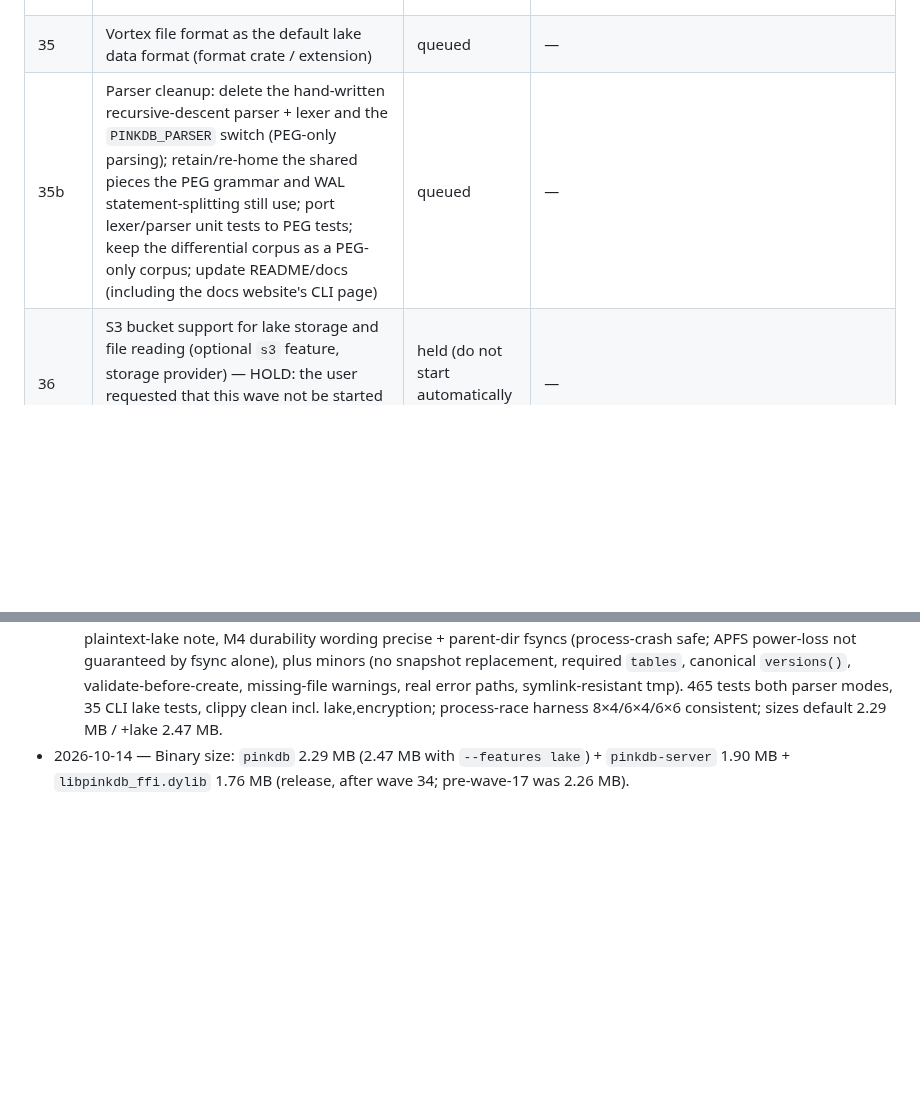
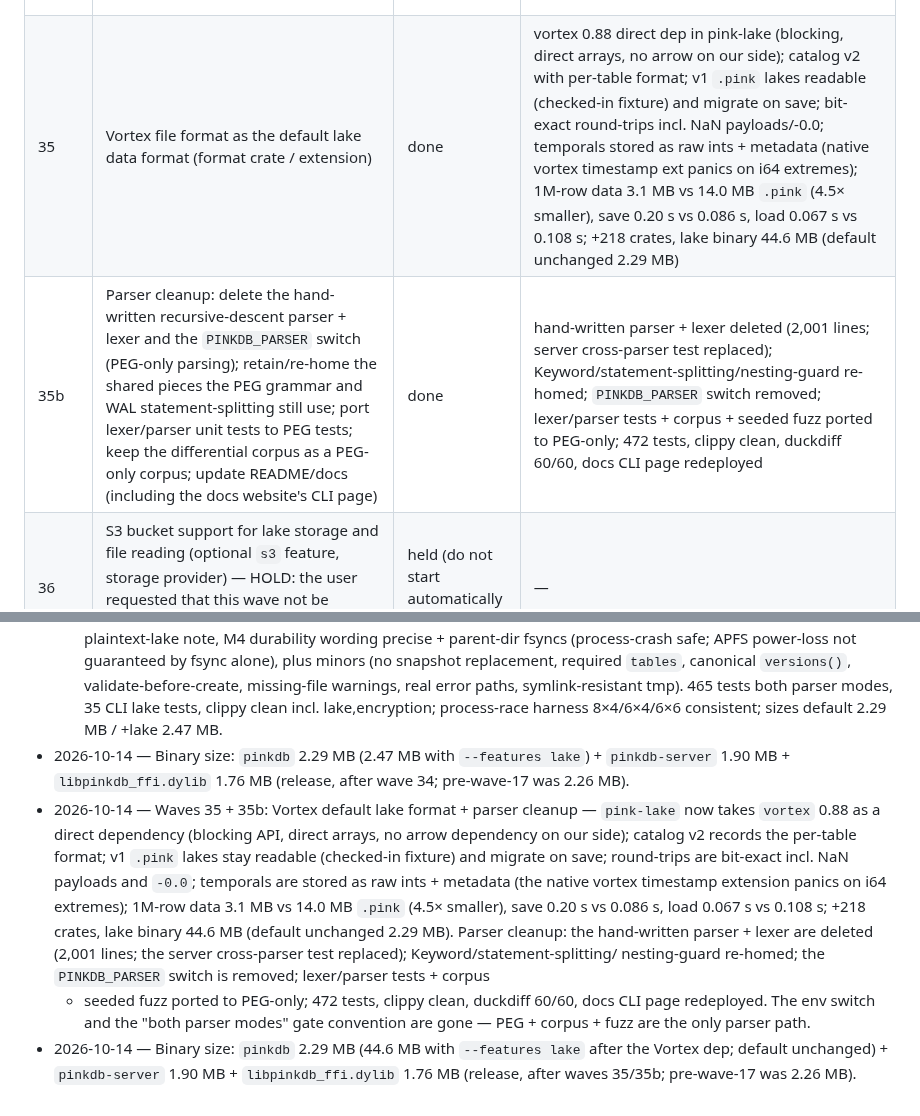
Before and after one commit to openlearnia/pinkdb, a Markdown page: ROADMAP.md, 2 parts joined by grey strips. Rendered like a GitHub page; blank space fills up the shorter version.

Commit message:
roadmap: mark 35 (Vortex) and 35b (parser removal) done

```diff
--- a/ROADMAP.md
+++ b/ROADMAP.md
@@ -57,8 +57,8 @@ Status: `done` / `in progress` / `queued`. A wave is `done` only when `cargo bui
 | 32 | Extensions repository: hosted catalog of built extension artifacts (metadata + binaries) (infra service) | done | live at https://pinkdb-ext-repo.defaultcms.workers.dev (Workers + R2 bucket pinkdb-extensions); index.json + immutable artifact streaming; first entry math_ext 0.1.0 darwin-arm64 (sha256 38abc8b3…, 17088 B) verified by verify.sh |
 | 33 | Custom repositories: user-configurable extension repository URLs and config (core config + repo client) | done | CLI `repo` feature: config `~/.pinkdb/repositories.json`, catalog client (platform/ABI resolve, atomic download, SHA-256 verify), `.install`/`.repositories`/`.installed`; 7 hermetic fixture-server tests + 24 unit tests + live `math_ext` install verified; default CLI 2.27 MB vs 4.33 MB with the feature |
 | 34 | Lake architecture: DuckLake-style decoupled metadata + data storage (catalog, snapshots, data files) (separate crates, storage layer) | done | crates/pink-lake + CLI lake feature: catalog.json + immutable snapshots/<v>.json + per-table data/<table>/<uuid>.pink (single-table engine bytes); snapshot/version/restore API; crash-atomic publication; 465 tests both parser modes, 35 CLI lake tests, clippy clean incl. lake,encryption; process-race harness 8×4/6×4/6×6 consistent; sizes default 2.29 MB / +lake 2.47 MB |
-| 35 | Vortex file format as the default lake data format (format crate / extension) | queued | — |
-| 35b | Parser cleanup: delete the hand-written recursive-descent parser + lexer and the `PINKDB_PARSER` switch (PEG-only parsing); retain/re-home the shared pieces the PEG grammar and WAL statement-splitting still use; port lexer/parser unit tests to PEG tests; keep the differential corpus as a PEG-only corpus; update README/docs (including the docs website's CLI page) | queued | — |
+| 35 | Vortex file format as the default lake data format (format crate / extension) | done | vortex 0.88 direct dep in pink-lake (blocking, direct arrays, no arrow on our side); catalog v2 with per-table format; v1 `.pink` lakes readable (checked-in fixture) and migrate on save; bit-exact round-trips incl. NaN payloads/-0.0; temporals stored as raw ints + metadata (native vortex timestamp ext panics on i64 extremes); 1M-row data 3.1 MB vs 14.0 MB `.pink` (4.5× smaller), save 0.20 s vs 0.086 s, load 0.067 s vs 0.108 s; +218 crates, lake binary 44.6 MB (default unchanged 2.29 MB) |
+| 35b | Parser cleanup: delete the hand-written recursive-descent parser + lexer and the `PINKDB_PARSER` switch (PEG-only parsing); retain/re-home the shared pieces the PEG grammar and WAL statement-splitting still use; port lexer/parser unit tests to PEG tests; keep the differential corpus as a PEG-only corpus; update README/docs (including the docs website's CLI page) | done | hand-written parser + lexer deleted (2,001 lines; server cross-parser test replaced); Keyword/statement-splitting/nesting-guard re-homed; `PINKDB_PARSER` switch removed; lexer/parser tests + corpus + seeded fuzz ported to PEG-only; 472 tests, clippy clean, duckdiff 60/60, docs CLI page redeployed |
 | 36 | S3 bucket support for lake storage and file reading (optional `s3` feature, storage provider) — HOLD: the user requested that this wave not be started automatically after 35b; wait for an explicit go. | held (do not start automatically — user gate) | — |
 | 37 | Documentation website (separate site/track) | done | website/ generator (stdlib Python, layout+fragments), 10 pages + CSS, 86 KiB self-contained, extensionless canonical links, wrangler dry-run validated |
 | 38 | Host the website and extension repository on Cloudflare Workers + R2 (infra; Workers half done, R2 deferred to the extensions-repository wave 32/39) | done | live at https://pinkdb-docs.defaultcms.workers.dev (Workers static assets; .html links 307→canonical extensionless; 404-page; assets 200) |
@@ -250,3 +250,19 @@ Java bindings.
 - 2026-10-14 — Binary size: `pinkdb` 2.29 MB (2.47 MB with `--features lake`) +
   `pinkdb-server` 1.90 MB + `libpinkdb_ffi.dylib` 1.76 MB (release, after wave 34;
   pre-wave-17 was 2.26 MB).
+- 2026-10-14 — Waves 35 + 35b: Vortex default lake format + parser cleanup — `pink-lake`
+  now takes `vortex` 0.88 as a direct dependency (blocking API, direct arrays, no arrow
+  dependency on our side); catalog v2 records the per-table format; v1 `.pink` lakes stay
+  readable (checked-in fixture) and migrate on save; round-trips are bit-exact incl. NaN
+  payloads and `-0.0`; temporals are stored as raw ints + metadata (the native vortex
+  timestamp extension panics on i64 extremes); 1M-row data 3.1 MB vs 14.0 MB `.pink`
+  (4.5× smaller), save 0.20 s vs 0.086 s, load 0.067 s vs 0.108 s; +218 crates, lake binary
+  44.6 MB (default unchanged 2.29 MB). Parser cleanup: the hand-written parser + lexer are
+  deleted (2,001 lines; the server cross-parser test replaced); Keyword/statement-splitting/
+  nesting-guard re-homed; the `PINKDB_PARSER` switch is removed; lexer/parser tests + corpus
+  + seeded fuzz ported to PEG-only; 472 tests, clippy clean, duckdiff 60/60, docs CLI page
+  redeployed. The env switch and the "both parser modes" gate convention are gone — PEG +
+  corpus + fuzz are the only parser path.
+- 2026-10-14 — Binary size: `pinkdb` 2.29 MB (44.6 MB with `--features lake` after the Vortex
+  dep; default unchanged) + `pinkdb-server` 1.90 MB + `libpinkdb_ffi.dylib` 1.76 MB (release,
+  after waves 35/35b; pre-wave-17 was 2.26 MB).
```
